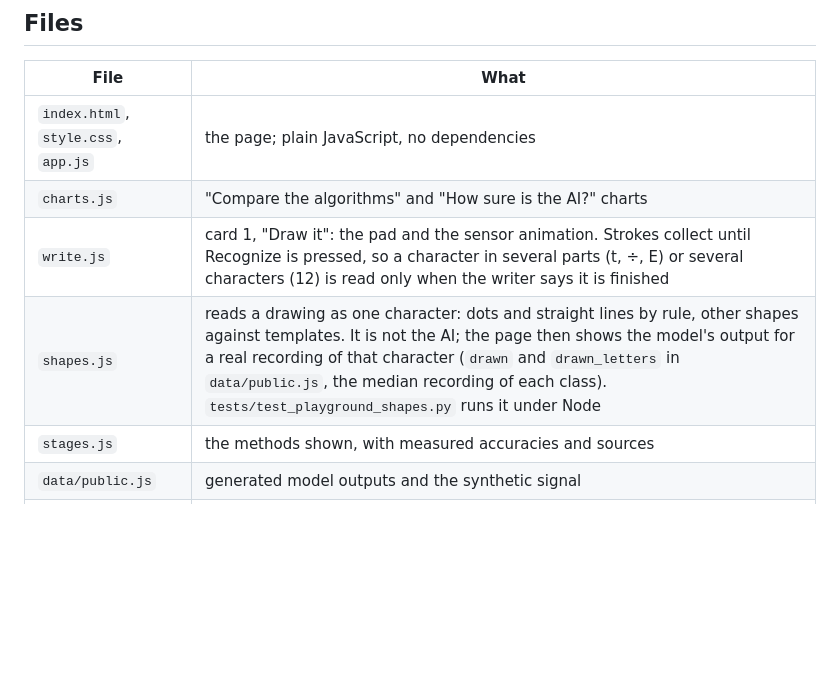
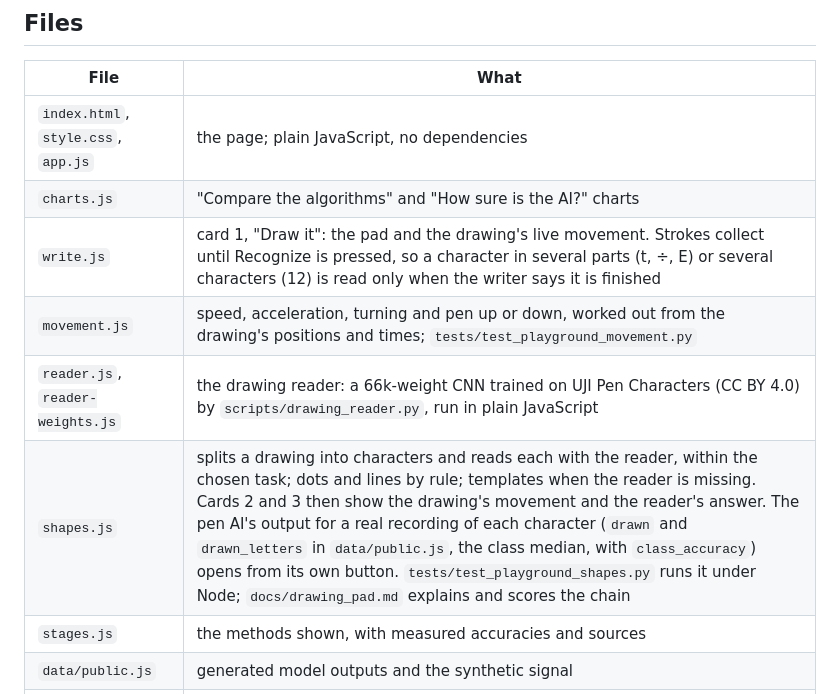
Before and after one commit to vahinitech/imu2text, a Markdown page: playground/README.md, the part around the change. Drawn GitHub-style; blank space fills up the shorter version.

```diff
--- a/playground/README.md
+++ b/playground/README.md
@@ -71,8 +71,10 @@ The cards in step 4 of the page are the open tasks. Each links to an issue.
 |---|---|
 | `index.html`, `style.css`, `app.js` | the page; plain JavaScript, no dependencies |
 | `charts.js` | "Compare the algorithms" and "How sure is the AI?" charts |
-| `write.js` | card 1, "Draw it": the pad and the sensor animation. Strokes collect until Recognize is pressed, so a character in several parts (t, ÷, E) or several characters (12) is read only when the writer says it is finished |
-| `shapes.js` | reads a drawing as one character: dots and straight lines by rule, other shapes against templates. It is not the AI; the page then shows the model's output for a real recording of that character (`drawn` and `drawn_letters` in `data/public.js`, the median recording of each class). `tests/test_playground_shapes.py` runs it under Node |
+| `write.js` | card 1, "Draw it": the pad and the drawing's live movement. Strokes collect until Recognize is pressed, so a character in several parts (t, ÷, E) or several characters (12) is read only when the writer says it is finished |
+| `movement.js` | speed, acceleration, turning and pen up or down, worked out from the drawing's positions and times; `tests/test_playground_movement.py` |
+| `reader.js`, `reader-weights.js` | the drawing reader: a 66k-weight CNN trained on UJI Pen Characters (CC BY 4.0) by `scripts/drawing_reader.py`, run in plain JavaScript |
+| `shapes.js` | splits a drawing into characters and reads each with the reader, within the chosen task; dots and lines by rule; templates when the reader is missing. Cards 2 and 3 then show the drawing's movement and the reader's answer. The pen AI's output for a real recording of each character (`drawn` and `drawn_letters` in `data/public.js`, the class median, with `class_accuracy`) opens from its own button. `tests/test_playground_shapes.py` runs it under Node; `docs/drawing_pad.md` explains and scores the chain |
 | `stages.js` | the methods shown, with measured accuracies and sources |
 | `data/public.js` | generated model outputs and the synthetic signal |
 | `data/local.js` | generated real recordings, local only |
```
Also changed, not shown: AGENTS.md (+10 -4 lines).
